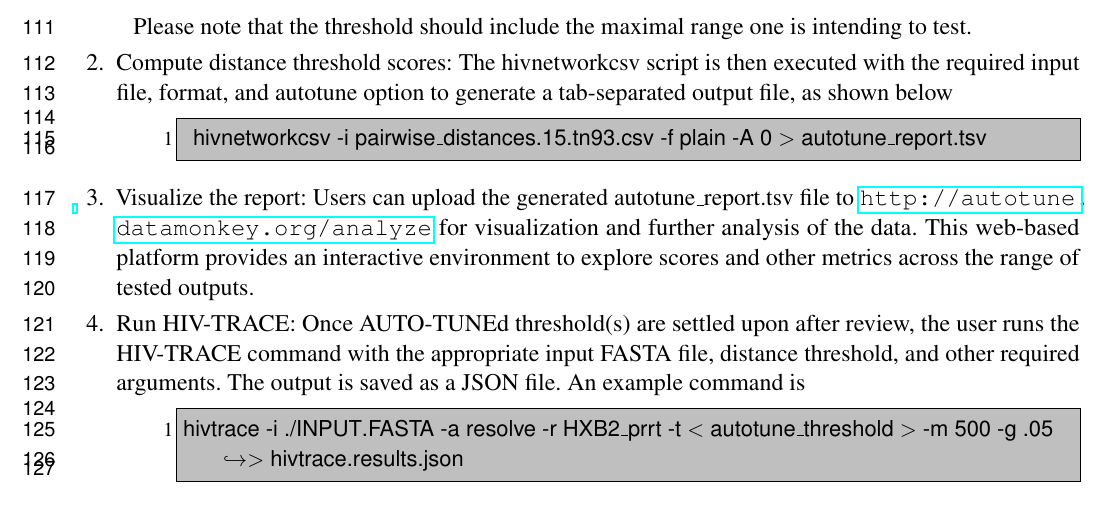
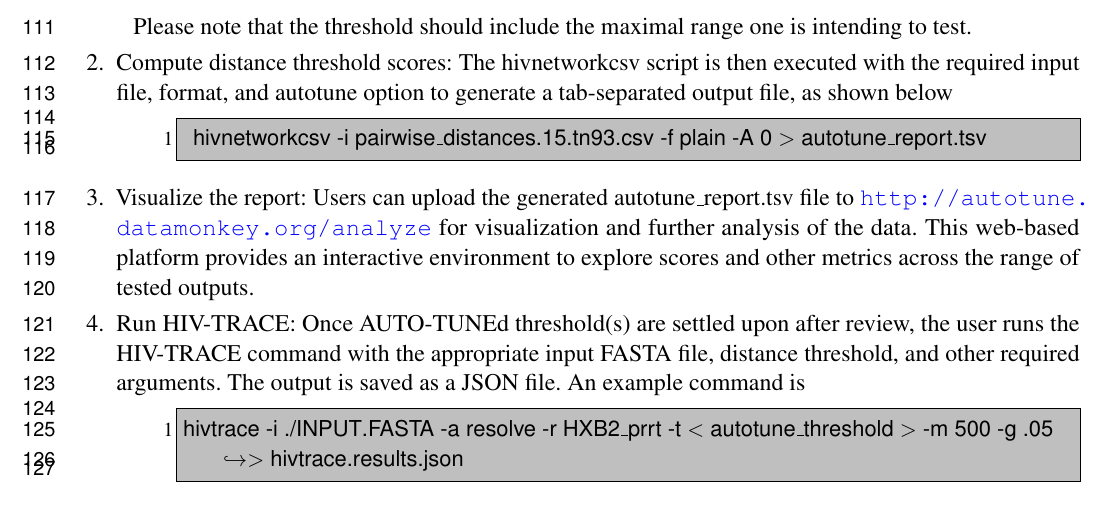
Before and after one commit to veg/autotune-paper, a LaTeX document (frontiers.tex): part of page 4 of 7, cut so that both start at the same text. Compiled offline with pdfLaTeX.

Commit message:
sweaver edit

```diff
--- a/frontiers.tex
+++ b/frontiers.tex
@@ -20,6 +20,17 @@
 \usepackage{svg}
 \usepackage[onehalfspacing]{setspace}
 \usepackage{listings}
+
+\usepackage{hyperref}
+\usepackage{xcolor}
+
+\hypersetup{
+    colorlinks=true,
+    linkcolor=blue,
+    urlcolor=blue,
+    citecolor=blue
+}
+
 \DeclareUnicodeCharacter{2212}{\ensuremath{-}}
 
 \lstset{
```
Also changed, not shown: frontiers.pdf, 2 other files.
